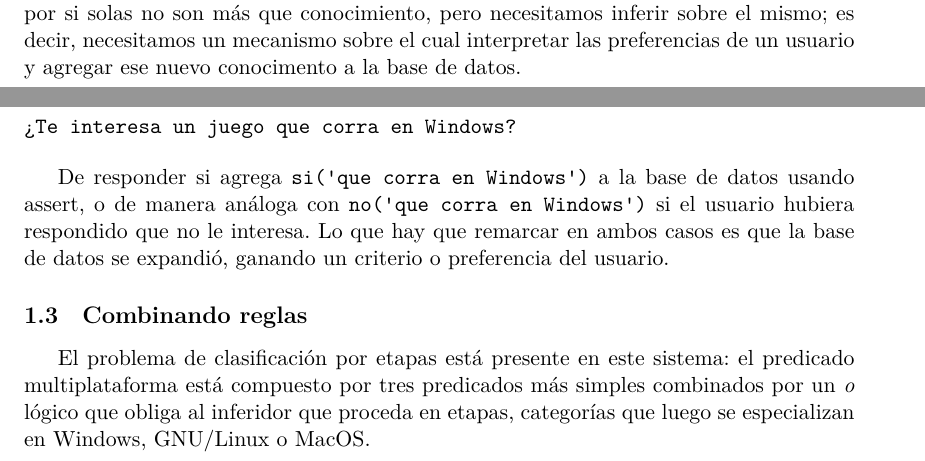
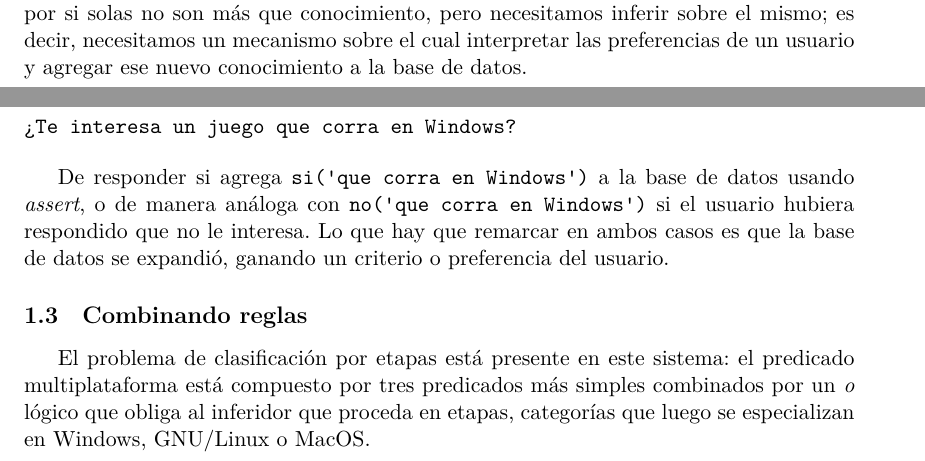
Before and after one commit to ljfigueroa/Inteligencia-Artificial, a LaTeX document (Informe.tex): two parts of pages 2 and 3 of 4, joined at a grey line, cut so that both start at the same text. Compiled offline with XeLaTeX; a missing font is replaced by an installed copy or a similar font.

Commit message:
Más correcciones

```diff
--- a/Informe.tex
+++ b/Informe.tex
@@ -139,7 +139,7 @@ implementadas son:
 Cada una de estas reglas de clasificación esta compuesta por predicados.
 Estas reglas por si solas no son más que conocimiento, pero necesitamos inferir
 sobre el mismo; es decir, necesitamos un mecanismo sobre el cual interpretar las preferencias
-de un usuario y agregar ese nuevo conocimento a la base de datos.
+de un usuario y agregar ese nuevo conocimiento a la base de datos.
 
 % falta algo Titulo?
 \subsection{Expandir la base de datos}
@@ -175,7 +175,7 @@ que pregunta:
 \end{verbatim}
 
 De responder si agrega \verb|si('que corra en Windows')| a la base de datos usando
-assert, o de manera análoga con \verb|no('que corra en Windows')| si el usuario
+\emph{assert}, o de manera análoga con \verb|no('que corra en Windows')| si el usuario
 hubiera respondido que no le interesa. Lo que hay que remarcar en ambos casos
 es que la base de datos se expandió, ganando un criterio o preferencia del usuario.
 
```
Also changed, not shown: Informe.tex (9 more changed lines).
